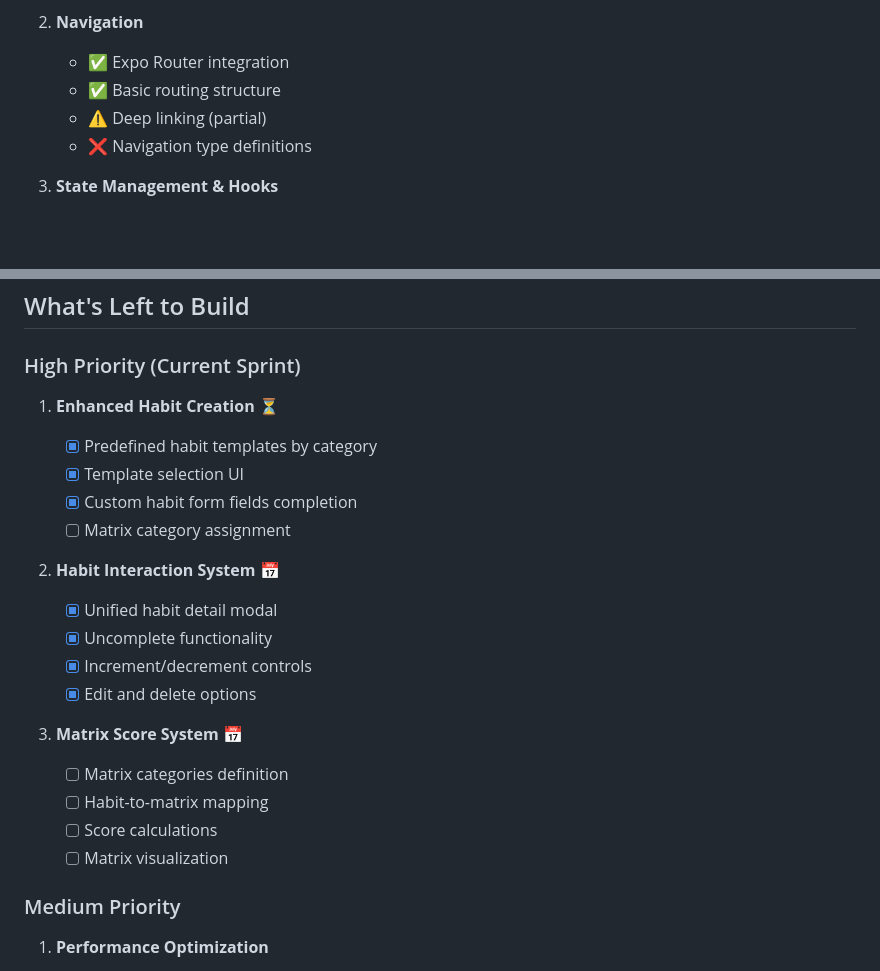
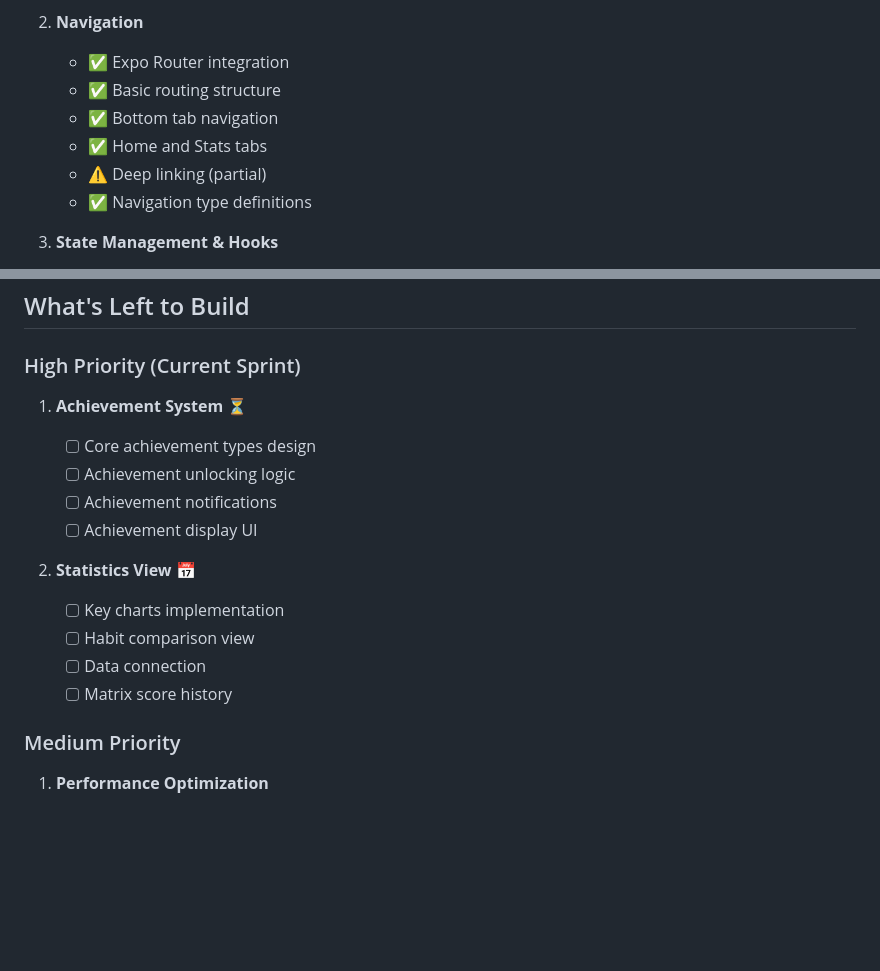
Before and after one commit to tsotnebukiya/habitsapp, a Markdown page: memory-bank/progress.md, 2 parts joined by grey strips. Drawn GitHub-style; blank space fills up the shorter version.

Commit message:
UpdatedMemoryBank

```diff
--- a/memory-bank/progress.md
+++ b/memory-bank/progress.md
@@ -58,8 +58,10 @@
 
    - ✅ Expo Router integration
    - ✅ Basic routing structure
+   - ✅ Bottom tab navigation
+   - ✅ Home and Stats tabs
    - ⚠️ Deep linking (partial)
-   - ❌ Navigation type definitions
+   - ✅ Navigation type definitions
 
 3. **State Management & Hooks**
 
@@ -119,25 +121,18 @@
 
 ### High Priority (Current Sprint)
 
-1. **Enhanced Habit Creation** ⏳
+1. **Achievement System** ⏳
 
-   - [x] Predefined habit templates by category
-   - [x] Template selection UI
-   - [x] Custom habit form fields completion
-   - [ ] Matrix category assignment
+   - [ ] Core achievement types design
+   - [ ] Achievement unlocking logic
+   - [ ] Achievement notifications
+   - [ ] Achievement display UI
 
-2. **Habit Interaction System** 📅
-
-   - [x] Unified habit detail modal
-   - [x] Uncomplete functionality
-   - [x] Increment/decrement controls
-   - [x] Edit and delete options
-
-3. **Matrix Score System** 📅
-   - [ ] Matrix categories definition
-   - [ ] Habit-to-matrix mapping
-   - [ ] Score calculations
-   - [ ] Matrix visualization
+2. **Statistics View** 📅
+   - [ ] Key charts implementation
+   - [ ] Habit comparison view
+   - [ ] Data connection
+   - [ ] Matrix score history
 
 ### Medium Priority
 
```
Also changed, not shown: memory-bank/activeContext.md (+10 -10 lines).
